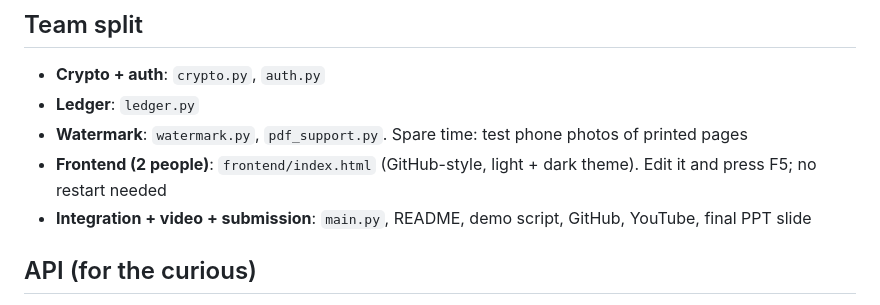
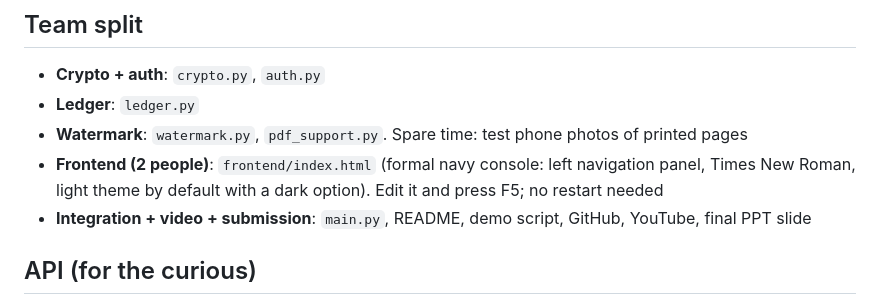
Before and after one commit to tihsrax7/Nishaan, a Markdown page: README.md, the part around the change. Rendered like a GitHub page.

```diff
--- a/README.md
+++ b/README.md
@@ -109,7 +109,7 @@ nishaan_mvp_v4/
 - **Crypto + auth**: `crypto.py`, `auth.py`
 - **Ledger**: `ledger.py`
 - **Watermark**: `watermark.py`, `pdf_support.py`. Spare time: test phone photos of printed pages
-- **Frontend (2 people)**: `frontend/index.html` (GitHub-style, light + dark theme). Edit it and press F5; no restart needed
+- **Frontend (2 people)**: `frontend/index.html` (formal navy console: left navigation panel, Times New Roman, light theme by default with a dark option). Edit it and press F5; no restart needed
 - **Integration + video + submission**: `main.py`, README, demo script, GitHub, YouTube, final PPT slide
 
 ## API (for the curious)
```
